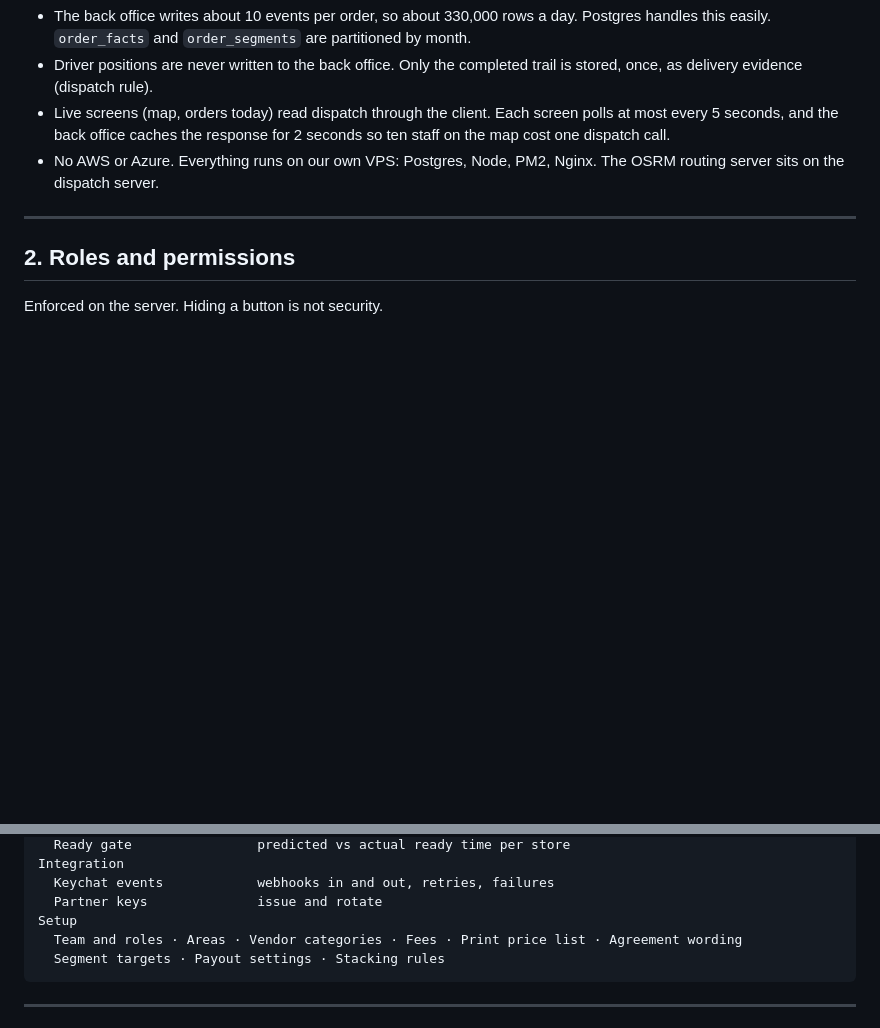
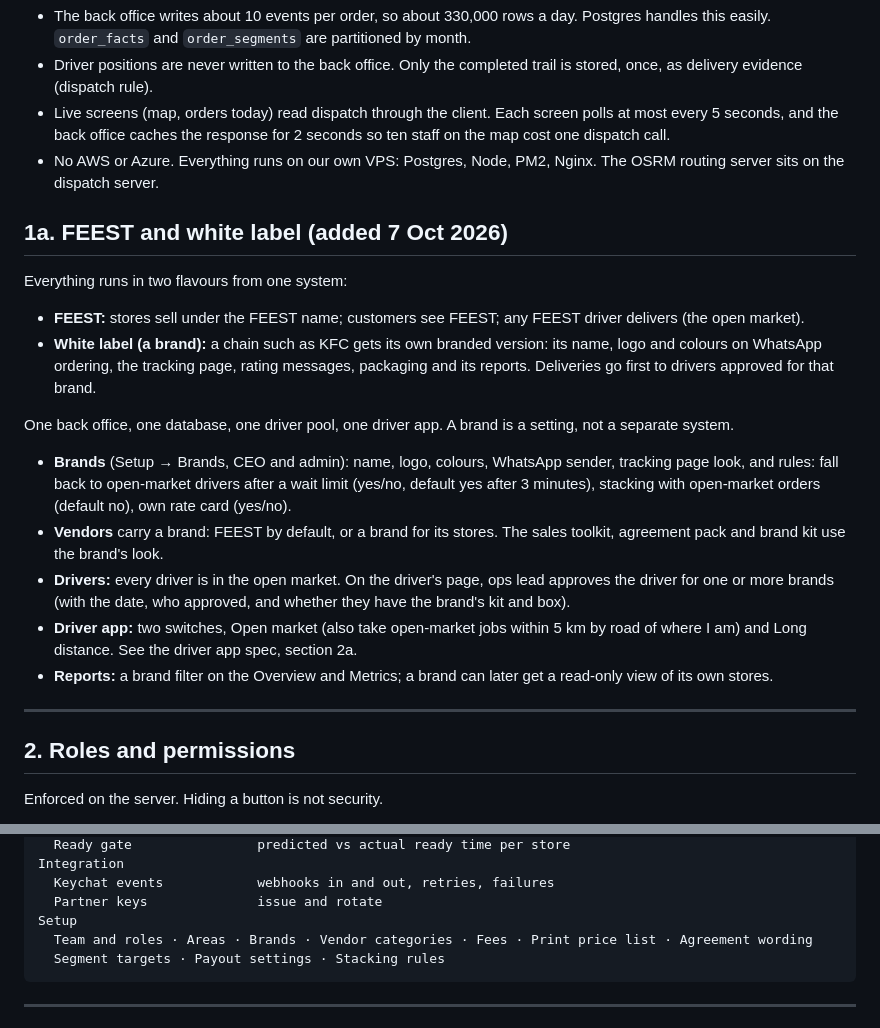
Before and after one commit to Wallisco/feest-back-office, a Markdown page: docs/feest-spec.md, 2 parts joined by grey strips. GitHub-like rendering; blank space fills up the shorter version.

Commit message:
Spec and playbook: FEEST and white-label brands, driver brand approvals
Co-Authored-By: Claude Opus 5.5 <noreply@anthropic.com>
Claude-Session: https://claude.ai/code/session_017bUG1oq5MX5G1qk2tK99BW

````diff
--- a/docs/feest-spec.md
+++ b/docs/feest-spec.md
@@ -50,6 +50,20 @@ Rules that follow:
 - Driver positions are never written to the back office. Only the completed trail is stored, once, as delivery evidence (dispatch rule).
 - Live screens (map, orders today) read dispatch through the client. Each screen polls at most every 5 seconds, and the back office caches the response for 2 seconds so ten staff on the map cost one dispatch call.
 - No AWS or Azure. Everything runs on our own VPS: Postgres, Node, PM2, Nginx. The OSRM routing server sits on the dispatch server.
+
+## 1a. FEEST and white label (added 7 Oct 2026)
+
+Everything runs in two flavours from one system:
+- **FEEST:** stores sell under the FEEST name; customers see FEEST; any FEEST driver delivers (the open market).
+- **White label (a brand):** a chain such as KFC gets its own branded version: its name, logo and colours on WhatsApp ordering, the tracking page, rating messages, packaging and its reports. Deliveries go first to drivers approved for that brand.
+
+One back office, one database, one driver pool, one driver app. A brand is a setting, not a separate system.
+
+- **Brands** (Setup → Brands, CEO and admin): name, logo, colours, WhatsApp sender, tracking page look, and rules: fall back to open-market drivers after a wait limit (yes/no, default yes after 3 minutes), stacking with open-market orders (default no), own rate card (yes/no).
+- **Vendors** carry a brand: FEEST by default, or a brand for its stores. The sales toolkit, agreement pack and brand kit use the brand's look.
+- **Drivers:** every driver is in the open market. On the driver's page, ops lead approves the driver for one or more brands (with the date, who approved, and whether they have the brand's kit and box).
+- **Driver app:** two switches, Open market (also take open-market jobs within 5 km by road of where I am) and Long distance. See the driver app spec, section 2a.
+- **Reports:** a brand filter on the Overview and Metrics; a brand can later get a read-only view of its own stores.
 
 ---
 
@@ -115,7 +129,7 @@ Integration
   Keychat events            webhooks in and out, retries, failures
   Partner keys              issue and rotate
 Setup
-  Team and roles · Areas · Vendor categories · Fees · Print price list · Agreement wording
+  Team and roles · Areas · Brands · Vendor categories · Fees · Print price list · Agreement wording
   Segment targets · Payout settings · Stacking rules
 ```
 
````
Also changed, not shown: docs/claude-code-playbook.md (+3 -0 lines).
